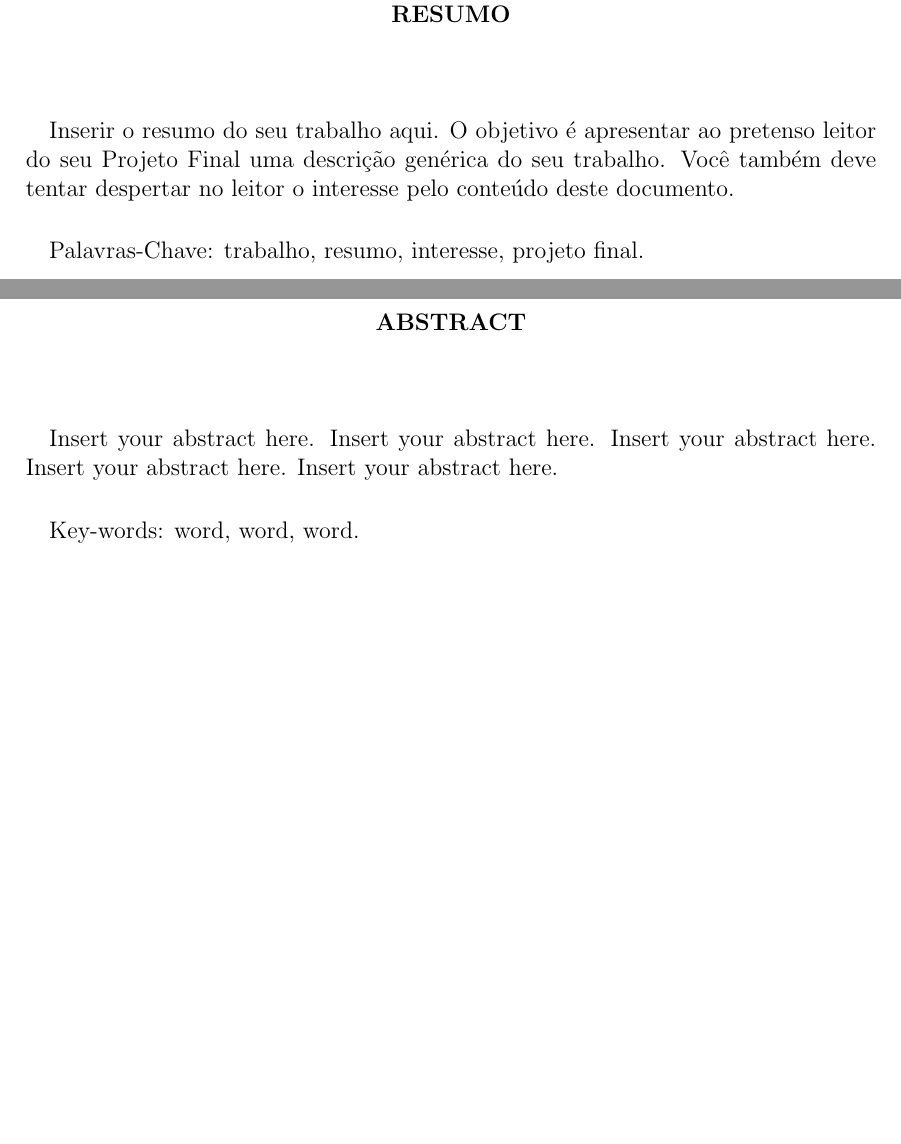
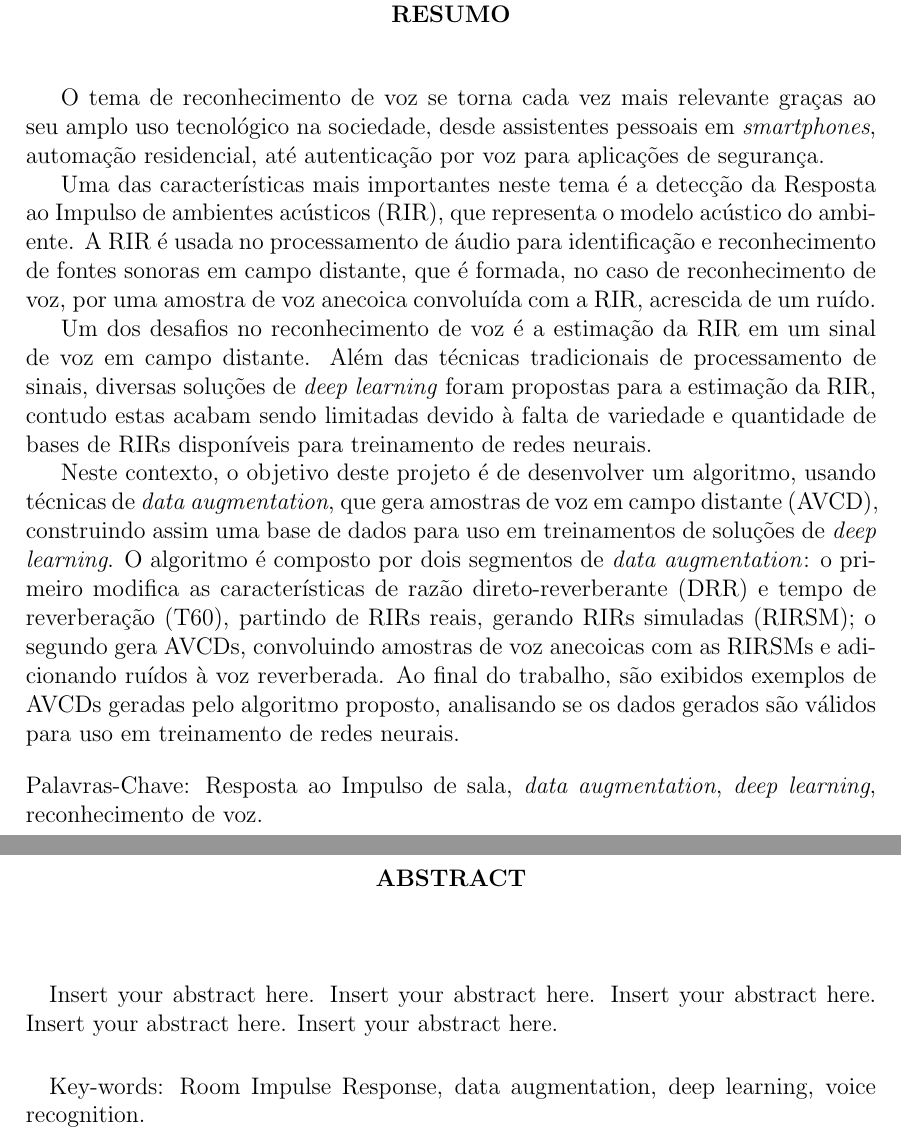
Before and after one commit to afonsobm/TCC_Texto, a LaTeX thesis (TCC_Texto.tex, which reads Preambulo.tex): two parts of pages 6 and 7 of 32, joined at a grey line, cut so that both start at the same text, the shorter picture padded with empty space. Compiled offline with pdfLaTeX; a LaTeX package or settings file that is missing is left out; a missing bibliography style is replaced by a similar one.

Commit message:
resumo feito (falta inglês)

```diff
--- a/Preambulo.tex
+++ b/Preambulo.tex
@@ -61,9 +61,28 @@ Rio de Janeiro - RJ      CEP 21949-900\\
 \end{center}
       \vspace{0.5cm}
 
-\paragraph{}Inserir o resumo do seu trabalho aqui. O objetivo é apresentar ao pretenso leitor do seu Projeto Final uma descrição genérica do seu trabalho. Você também deve tentar despertar no leitor o interesse pelo conteúdo deste documento.
-\paragraph{}
-\noindent Palavras-Chave: trabalho, resumo, interesse, projeto final.
+O tema de reconhecimento de voz se torna cada vez mais relevante graças ao seu amplo uso tecnológico na sociedade, desde
+assistentes pessoais em \textit{smartphones}, automação residencial, até autenticação por voz para aplicações de segurança.
+
+Uma das características mais importantes neste tema é a detecção da Resposta ao Impulso de ambientes acústicos (RIR), que representa
+o modelo acústico do ambiente. A RIR é usada no processamento de áudio para identificação e reconhecimento de fontes sonoras em campo
+distante, que é formada, no caso de reconhecimento de voz, por uma amostra de voz anecoica convoluída com a RIR, acrescida de um ruído.
+
+Um dos desafios no reconhecimento de voz é a estimação da RIR em um sinal de voz em campo distante.
+Além das técnicas tradicionais de processamento de sinais, diversas soluções de \textit{deep learning} foram propostas para a estimação da RIR,
+contudo estas acabam sendo limitadas devido à falta de variedade e quantidade de bases de RIRs disponíveis para treinamento de redes neurais.
+
+Neste contexto, o objetivo deste projeto é de desenvolver um algoritmo, usando técnicas de \textit{data augmentation}, que gera amostras de voz
+em campo distante (AVCD), construindo assim uma base de dados para uso em treinamentos de soluções de \textit{deep learning}.
+O algoritmo é composto por dois segmentos de \textit{data augmentation}: o primeiro modifica as características de razão direto-reverberante (DRR)
+e tempo de reverberação (T60), partindo de RIRs reais, gerando RIRs simuladas (RIRSM); o segundo gera AVCDs, convoluindo amostras de voz anecoicas
+com as RIRSMs e adicionando ruídos à voz reverberada.
+Ao final do trabalho, são exibidos exemplos de AVCDs geradas pelo algoritmo proposto, analisando se os dados gerados são válidos para uso
+em treinamento de redes neurais.
+
+
+\bigbreak
+\noindent Palavras-Chave: Resposta ao Impulso de sala, \textit{data augmentation}, \textit{deep learning}, reconhecimento de voz.
 
 \pagebreak
 
@@ -76,7 +95,7 @@ Rio de Janeiro - RJ      CEP 21949-900\\
 
 \paragraph{}Insert your abstract here. Insert your abstract here. Insert your abstract here. Insert your abstract here. Insert your abstract here.
 \paragraph{}
-\noindent Key-words: word, word, word.
+\noindent Key-words: Room Impulse Response, data augmentation, deep learning, voice recognition.
 
 \pagebreak
 
```
Also changed, not shown: TCC_Texto.pdf.
